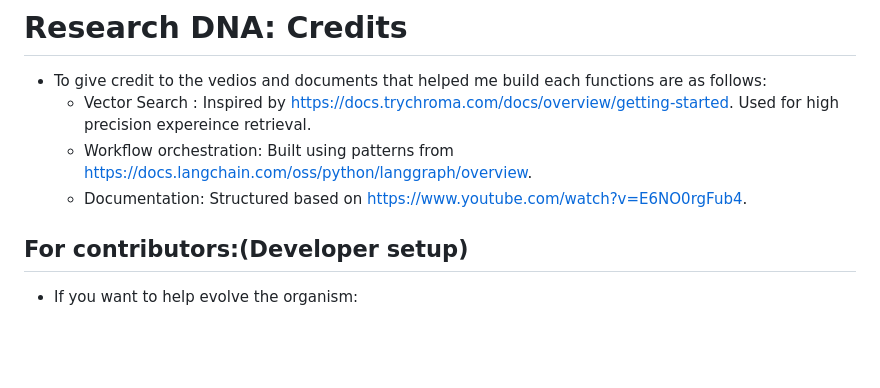
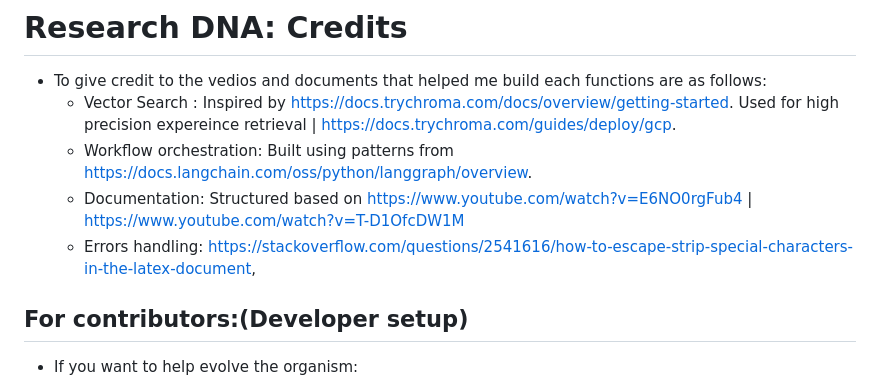
Before and after one commit to Kaviya242709/Resume-Builder-, a Markdown page: README.md, the part around the change. GitHub-like rendering; blank space fills up the shorter version.

Commit message:
docs: update README

```diff
--- a/README.md
+++ b/README.md
@@ -42,9 +42,10 @@
 
 # Research DNA: Credits
 - To give credit to the vedios and documents that helped me build each functions are as follows:
-  * Vector Search : Inspired by https://docs.trychroma.com/docs/overview/getting-started. Used for high precision expereince retrieval.
+  * Vector Search : Inspired by https://docs.trychroma.com/docs/overview/getting-started. Used for high precision expereince retrieval | https://docs.trychroma.com/guides/deploy/gcp.
   * Workflow orchestration: Built using patterns from https://docs.langchain.com/oss/python/langgraph/overview.
-  * Documentation: Structured based on https://www.youtube.com/watch?v=E6NO0rgFub4.
+  * Documentation: Structured based on https://www.youtube.com/watch?v=E6NO0rgFub4 | https://www.youtube.com/watch?v=T-D1OfcDW1M
+  * Errors handling: https://stackoverflow.com/questions/2541616/how-to-escape-strip-special-characters-in-the-latex-document,
 
 
 
```
